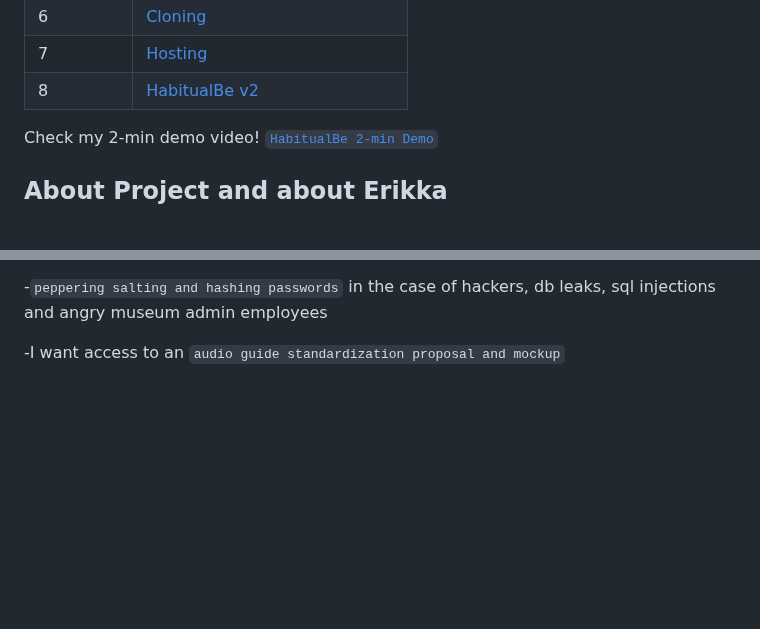
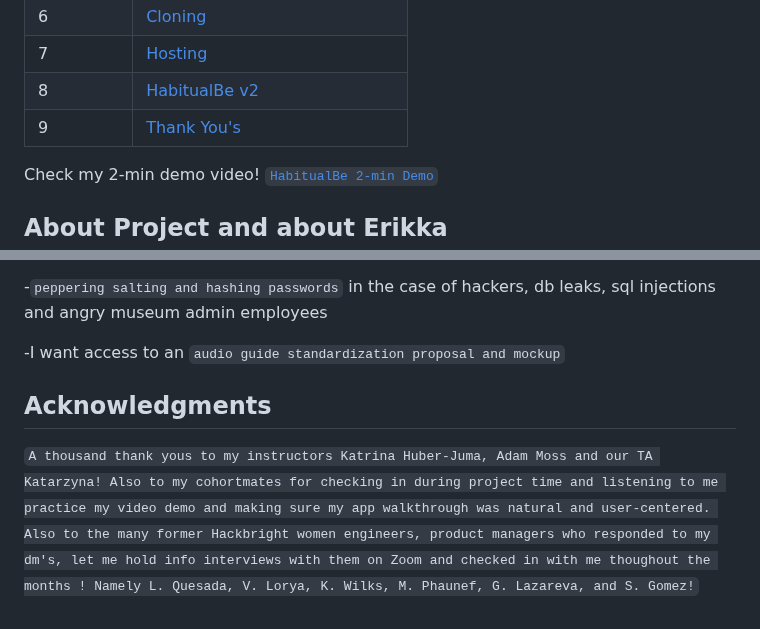
Before and after one commit to erikkaincolor/museum-app-hackbright-final, a Markdown page: README.md, 2 parts joined by grey strips. Rendered like a GitHub page; blank space fills up the shorter version.

```diff
--- a/README.md
+++ b/README.md
@@ -16,6 +16,7 @@ Contents  | Title
 6  | [Cloning](#cloning)
 7  | [Hosting](#hosting)
 8  | [HabitualBe v2](#habitualbe-v2)
+9  | [Thank You's](#thank-yous)
 
 Check my 2-min demo video! [`HabitualBe 2-min Demo`](https://www.youtube.com/watch?v=DQJ86Dg0IM8 "HabitualBe 2-min Demo")
 
@@ -132,3 +133,9 @@ _[Man observing art intently, *Marvel Studios*]_
 -`peppering salting and hashing passwords` in the case of hackers, db leaks, sql injections and angry museum admin employees
 
 -I want access to an `audio guide standardization proposal and mockup`
+
+
+
+## Acknowledgments
+
+`A thousand thank yous to my instructors Katrina Huber-Juma, Adam Moss and our TA Katarzyna! Also to my cohortmates for checking in during project time and listening to me practice my video demo and making sure my app walkthrough was natural and user-centered. Also to the many former Hackbright women engineers, product managers who responded to my dm's, let me hold info interviews with them on Zoom and checked in with me thoughout the months ! Namely L. Quesada, V. Lorya, K. Wilks, M. Phaunef, G. Lazareva, and S. Gomez!`
```
